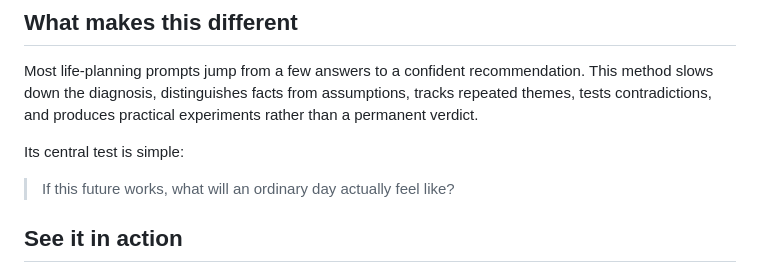
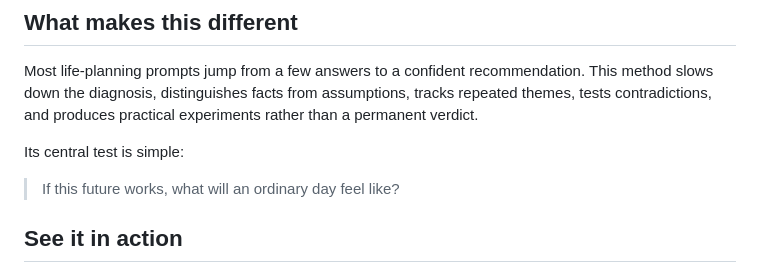
Before and after one commit to wei-wei-hu/life-designer-pro, a Markdown page: README.md, the part around the change. GitHub-like rendering.

```diff
--- a/README.md
+++ b/README.md
@@ -12,7 +12,7 @@ Most life-planning prompts jump from a few answers to a confident recommendation
 
 Its central test is simple:
 
-> If this future works, what will an ordinary day actually feel like?
+> If this future works, what will an ordinary day feel like?
 
 ## See it in action
 
```
